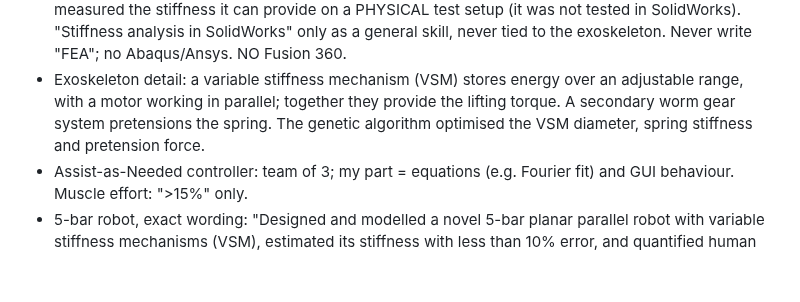
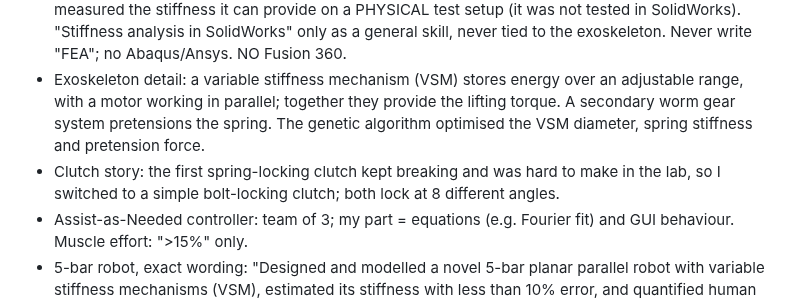
Before and after one commit to arunabha22/Shom_brain_networks_AI, a Markdown page: GENERAL_RULES_copy_paste.md, the part around the change. GitHub-like rendering; blank space fills up the shorter version.

```diff
--- a/GENERAL_RULES_copy_paste.md
+++ b/GENERAL_RULES_copy_paste.md
@@ -28,6 +28,8 @@
 - Exoskeleton detail: a variable stiffness mechanism (VSM) stores energy over an adjustable range, with a motor
   working in parallel; together they provide the lifting torque. A secondary worm gear system pretensions the spring.
   The genetic algorithm optimised the VSM diameter, spring stiffness and pretension force.
+- Clutch story: the first spring-locking clutch kept breaking and was hard to make in the lab, so I switched to a
+  simple bolt-locking clutch; both lock at 8 different angles.
 - Assist-as-Needed controller: team of 3; my part = equations (e.g. Fourier fit) and GUI behaviour.
   Muscle effort: ">15%" only.
 - 5-bar robot, exact wording: "Designed and modelled a novel 5-bar planar parallel robot with variable stiffness
```
Also changed, not shown: CLAUDE.md (+3 -0 lines).
